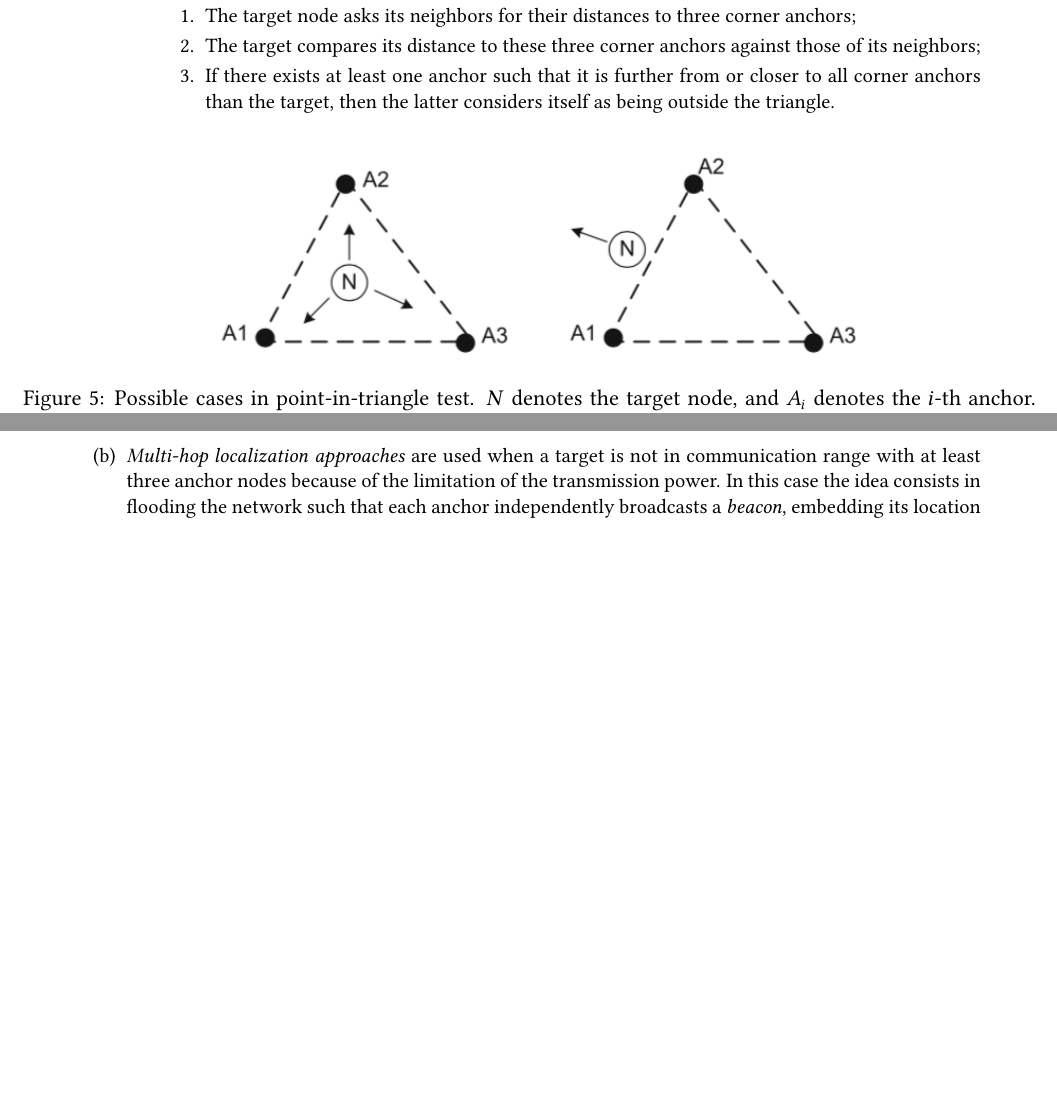
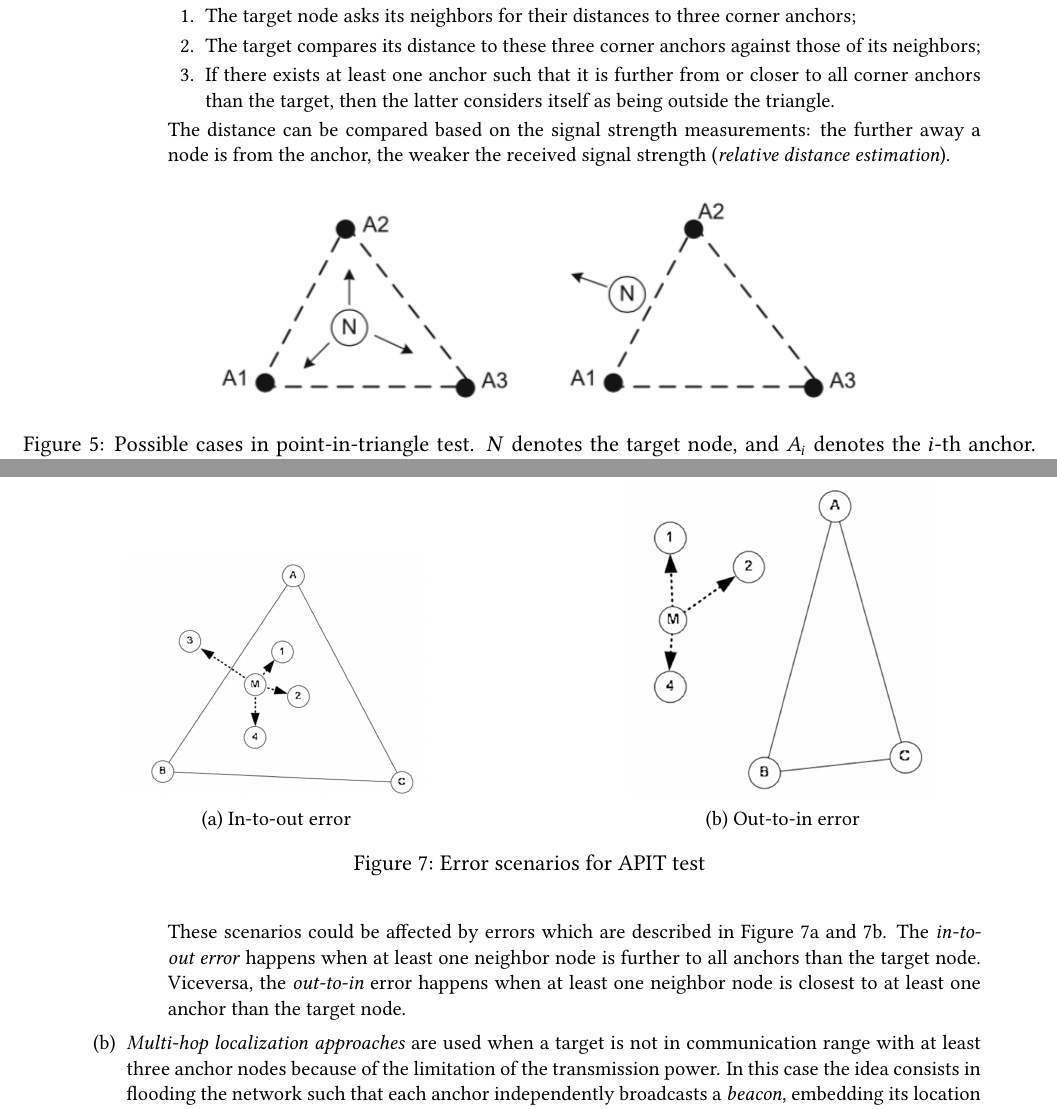
Before and after one commit to francescobarbarulo/msss-brev, a LaTeX document (main.tex): two parts of pages 7 and 8 of 18 before the commit and two parts of pages 7 and 8 of 19 after it, joined at a grey line, cut so that both start at the same text, the shorter picture padded with empty space. Compiled offline with pdfLaTeX.

Commit message:
APIT relative estimation distance and error scenarios

```diff
--- a/main.tex
+++ b/main.tex
@@ -252,6 +252,8 @@ Anchor-based range-free localization techniques can be classified as:
       \item If there exists at least one anchor such that it is further from or closer to all corner anchors than the target, then the latter considers itself as being outside the triangle.
     \end{enumerate}
 
+    The distance can be compared based on the signal strength measurements: the further away a node is from the anchor, the weaker the received signal strength (\textit{relative distance estimation}).
+
     \begin{figure}[H]
       \centering
       \includegraphics[width=0.7\textwidth]{img/pit-test}
@@ -264,7 +266,23 @@ Anchor-based range-free localization techniques can be classified as:
       \caption{\label{fig:apit-test}Possible cases in approximate point-in-triangle test. $N$ denotes the target node, and $A_i$ denotes the $i$-th anchor. The \textit{left figure} shows that if the target $N$ is inside the triangle, none of its neighbors is either close to or far from all anchors. In the \textit{right figure}, if the target node $N$ is outside the triangle, its neighbor $n_1$ indicates that is it further to all anchors than it.}
     \end{figure}
 
-   % TODO -- Relative Distance Estimation, Error scenarios, Pros and Cons
+    These scenarios could be affected by errors which are described in Figure~\ref{fig:in-to-out} and \ref{fig:out-to-in}. The \textit{in-to-out error} happens when at least one neighbor node is further to all anchors than the target node. Viceversa, the \textit{out-to-in} error happens when at least one neighbor node is closest to at least one anchor than the target node.
+
+    \begin{figure}[t]
+      \centering
+      \begin{subfigure}{.5\textwidth}
+        \centering
+        \includegraphics[width=.6\linewidth]{img/in-to-out-error}
+        \caption{\label{fig:in-to-out}In-to-out error}
+      \end{subfigure}%
+      \begin{subfigure}{.5\textwidth}
+        \centering
+        \includegraphics[width=.6\linewidth]{img/out-to-in-error}
+        \caption{\label{fig:out-to-in}Out-to-in error}
+      \end{subfigure}
+      \caption{Error scenarios for APIT test}
+    \end{figure}
+
 
   \end{enumerate}
   \item \textit{Multi-hop localization approaches} are used when a target is not in communication range with at least three anchor nodes because of the limitation of the transmission power. In this case the idea consists in flooding the network such that each anchor independently broadcasts a \textit{beacon}, embedding its location and a hop-counter field initially set to one and increased in each new hop. Then, each target node identifies the shortest-path to each anchor node and tries to estimate its distance to it. One of the \textit{distance propagation methods} is:
```
Also changed, not shown: img/in-to-out-error.png (added), img/out-to-in-error.png (added), main.tex (10 more changed lines).
